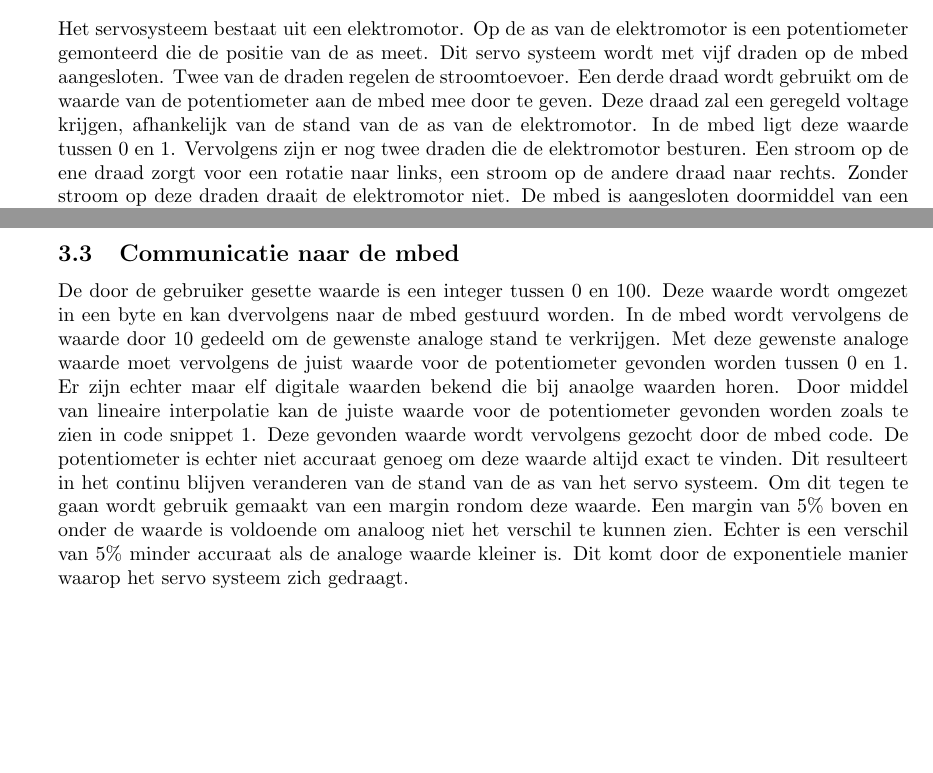
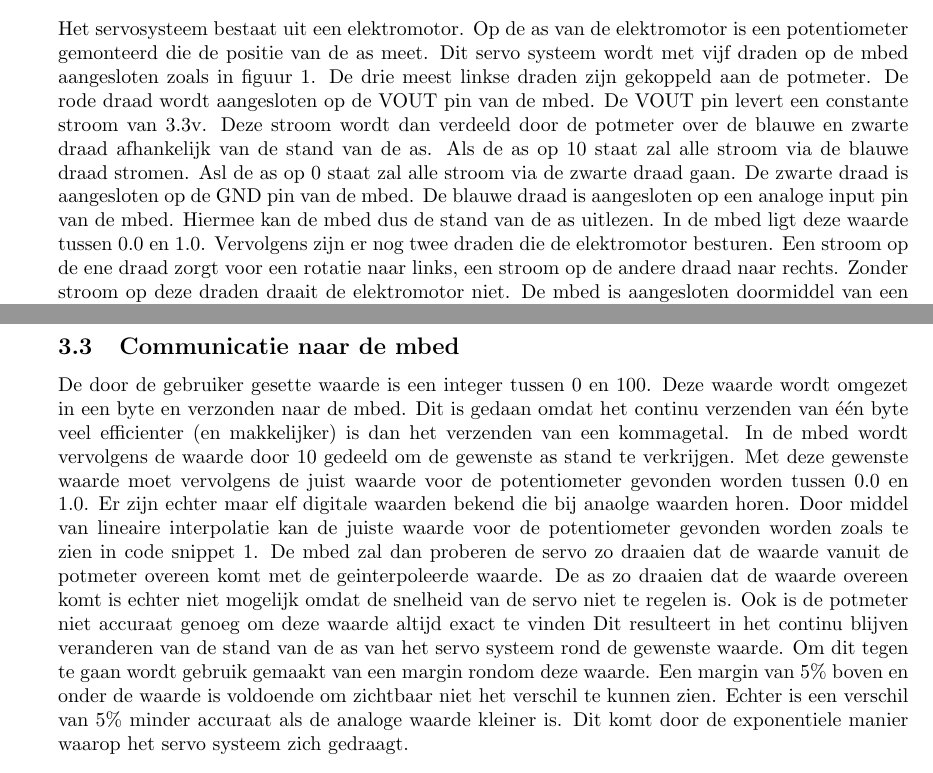
Before and after one commit to Akivashi/net-centric, a LaTeX document (labreport_week1/labreport_week1.tex): two parts of pages 2 and 5 of 8, joined at a grey line, cut so that both start at the same text, the shorter picture padded with empty space. Compiled offline with pdfLaTeX.

Commit message:
Minor changes

```diff
--- a/labreport_week1/labreport_week1.tex
+++ b/labreport_week1/labreport_week1.tex
@@ -39,7 +39,7 @@
 \lfoot{\small \color{gray}Tom Peerdeman - 10266186}
 \cfoot{\thepage}
 \rfoot{\small \color{gray}Ren\'e Aparicio Sa\'ez - 10214054}
-\lhead{\small \color{gray}Betrouwbaarheids Intervallen}
+\lhead{\small \color{gray}mbed - Android Application}
 \begin{document}
 	\begin{titlepage}
 	\begin{center}
@@ -64,7 +64,8 @@
 		In dit onderzoek moet in een week tijd verbinding gelegd worden tussen een applicatie op een Android apparaat met een mbed microcontroller. De mbed is op zijn beurt weer aangesloten op een servo systeem waar spanning op staat. De applicatie moet signalen naar de mbed versturen om deze servo aan te kunnen sturen. Vervolgens moet het ook mogelijk gaan worden om het servo systeem met andere Android apparaten te laten communiceren en niet alleen met de op de mbed aangesloten Android. Zulke systemen zouden het in theorie mogelijk maken overal ter wereld een systeem aan te sturen. Dit maakt dus handelingen van afstand mogelijk, wat tijd en werk kan besparen.
 
 	\section{De aansluiting}
-		Het servosysteem bestaat uit een elektromotor. Op de as van de elektromotor is een potentiometer gemonteerd die de positie van de as meet. Dit servo systeem wordt met vijf draden op de mbed aangesloten. Twee van de draden regelen de stroomtoevoer. Een derde draad wordt gebruikt om de waarde van de potentiometer aan de mbed mee door te geven. Deze draad zal een geregeld voltage krijgen, afhankelijk van de stand van de as van de elektromotor. In de mbed ligt deze waarde tussen 0 en 1. Vervolgens zijn er nog twee draden die de elektromotor besturen. Een stroom op de ene draad zorgt voor een rotatie naar links, een stroom op de andere draad naar rechts. Zonder stroom op deze draden draait de elektromotor niet. De mbed is aangesloten doormiddel van een usb kabel met het Android apparaat. De mbed kan aangesloten worden op een computer om zo een nieuw programma in te laden. De computer kan hierna weer losgekoppeld worden.
+		Het servosysteem bestaat uit een elektromotor. Op de as van de elektromotor is een potentiometer gemonteerd die de positie van de as meet. Dit servo systeem wordt met vijf draden op de mbed aangesloten zoals in figuur \ref{fig:opstelling}.
+De drie meest linkse draden zijn gekoppeld aan de potmeter. De rode draad wordt aangesloten op de VOUT pin van de mbed. De VOUT pin levert een constante stroom van 3.3v. Deze stroom wordt dan verdeeld door de potmeter over de blauwe en zwarte draad afhankelijk van de stand van de as. Als de as op 10 staat zal alle stroom via de blauwe draad stromen. Asl de as op 0 staat zal alle stroom via de zwarte draad gaan. De zwarte draad is aangesloten op de GND pin van de mbed. De blauwe draad is aangesloten op een analoge input pin van de mbed. Hiermee kan de mbed dus de stand van de as uitlezen. In de mbed ligt deze waarde tussen 0.0 en 1.0. Vervolgens zijn er nog twee draden die de elektromotor besturen. Een stroom op de ene draad zorgt voor een rotatie naar links, een stroom op de andere draad naar rechts. Zonder stroom op deze draden draait de elektromotor niet. De mbed is aangesloten doormiddel van een usb kabel met het Android apparaat. De mbed kan aangesloten worden op een computer om zo een nieuw programma in te laden. De computer kan hierna weer losgekoppeld worden.
 	\begin{figure}[h]
 		\centering
 		\includegraphics[width=0.8\textwidth]{imgs/opstelling.png}
@@ -132,6 +134,5 @@
 		\subsection{Communicatie naar de mbed}
-			De door de gebruiker gesette waarde is een integer tussen 0 en 100. Deze waarde wordt omgezet in een byte en kan dvervolgens naar de mbed gestuurd worden. In de mbed wordt vervolgens de waarde door 10 gedeeld om de gewenste analoge stand te verkrijgen. Met deze gewenste analoge waarde moet vervolgens de juist waarde voor de potentiometer gevonden worden tussen 0 en 1. Er zijn echter maar elf digitale waarden bekend die bij anaolge waarden horen. Door middel van lineaire interpolatie kan de juiste waarde voor de potentiometer gevonden worden zoals te zien in code snippet \ref{lst:interpolate}. Deze gevonden waarde wordt vervolgens gezocht door de mbed code.
-De potentiometer is echter niet accuraat genoeg om deze waarde altijd exact te vinden. Dit resulteert in het continu blijven veranderen van de stand van de as van het servo systeem. Om dit tegen te gaan wordt gebruik gemaakt van een margin rondom deze waarde. Een margin van 5\% boven en onder de waarde is voldoende om analoog niet het verschil te kunnen zien. Echter is een verschil van 5\% minder accuraat als de analoge waarde kleiner is. Dit komt door de exponentiele manier waarop het servo systeem zich gedraagt.
+			De door de gebruiker gesette waarde is een integer tussen 0 en 100. Deze waarde wordt omgezet in een byte en verzonden naar de mbed. Dit is gedaan omdat het continu verzenden van \'e\'en byte veel efficienter (en makkelijker) is dan het verzenden van een kommagetal. In de mbed wordt vervolgens de waarde door 10 gedeeld om de gewenste as stand te verkrijgen. Met deze gewenste waarde moet vervolgens de juist waarde voor de potentiometer gevonden worden tussen 0.0 en 1.0. Er zijn echter maar elf digitale waarden bekend die bij anaolge waarden horen. Door middel van lineaire interpolatie kan de juiste waarde voor de potentiometer gevonden worden zoals te zien in code snippet \ref{lst:interpolate}. De mbed zal dan proberen de servo zo draaien dat de waarde vanuit de potmeter overeen komt met de geinterpoleerde waarde. De as zo draaien dat de waarde overeen komt is echter niet mogelijk omdat de snelheid van de servo niet te regelen is. Ook is de potmeter niet accuraat genoeg om deze waarde altijd exact te vinden Dit resulteert in het continu blijven veranderen van de stand van de as van het servo systeem rond de gewenste waarde. Om dit tegen te gaan wordt gebruik gemaakt van een margin rondom deze waarde. Een margin van 5\% boven en onder de waarde is voldoende om zichtbaar niet het verschil te kunnen zien. Echter is een verschil van 5\% minder accuraat als de analoge waarde kleiner is. Dit komt door de exponentiele manier waarop het servo systeem zich gedraagt.
 
 		\subsection{Communicatie naar de Android}
 			De gebruiker wil echter ook weten wat momenteel de analoge stand is. Hiervoor moet de layout uitgebreid worden met een extra tekstveld. De nieuwe layout is te zien in figuur \ref{fig:layout2}. De potentiometer geeft een waarde tussen 0 en 1. Om hieruit de analoge waarde terug te krijgen moet inverse lineaire interpolatie worden toegepast, zoals te zien in listing \ref{lst:revinterpolate}. Op deze manier wordt een waarde gevonden tussen 0 en 10. Om de gebruiker in \'e\'en decimaal nauwkeurig te vertellen wat de huidige analoge waarde is wordt de gevonden waarde tussen 0 en 10 met 10 vermenigvuldigd. Deze waarde wordt dan omgezet naar een byte, waarna deze terug gestuurd kan worden naar de Android. Op de android wordt de waarde omgezet naar een float en weer door 10 gedeeld. Om het systeem niet te overbelasten wordt niet continu teruggestuurd wat de huidige anaolge waarde is maar wordt een interval van 0.5 seconde gebruikt.
```
Also changed, not shown: labreport_week1/labreport_week1.tex (7 more changed lines).
